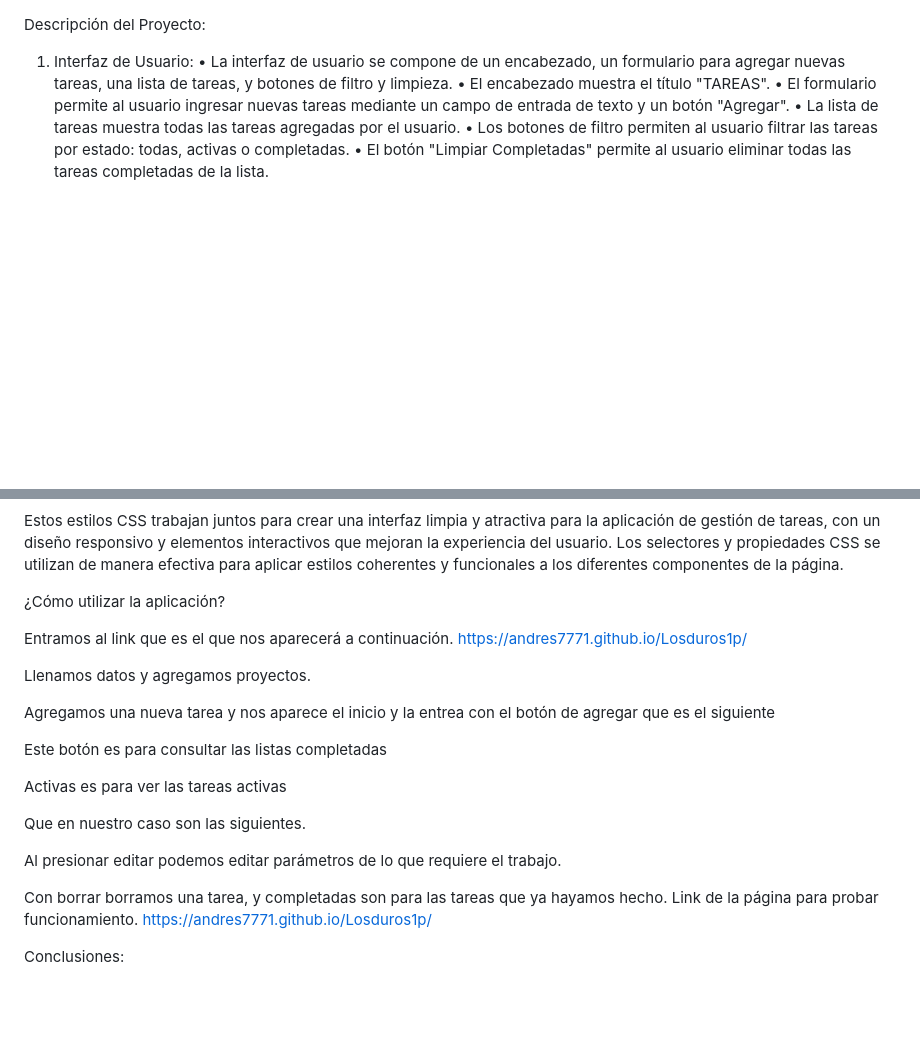
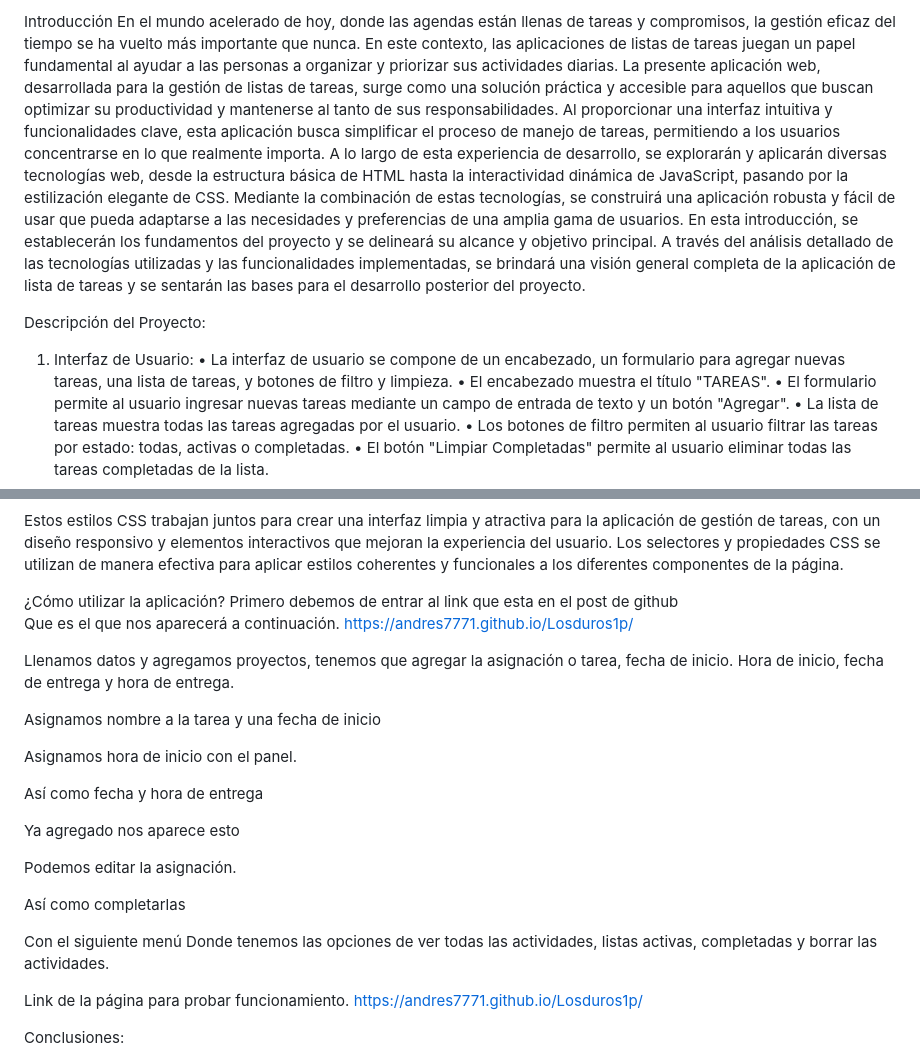
Before and after one commit to Andres7771/Losduros1p, a Markdown page: README.md, 2 parts joined by grey strips. Rendered like a GitHub page; blank space fills up the shorter version.

```diff
--- a/README.md
+++ b/README.md
@@ -1,3 +1,22 @@
+Introducción
+En el mundo acelerado de hoy, donde las agendas están llenas de tareas y compromisos, la gestión eficaz del tiempo se ha vuelto más importante que nunca. En este contexto, las aplicaciones de listas de tareas juegan un papel fundamental al ayudar a las personas a organizar y priorizar sus actividades diarias.
+La presente aplicación web, desarrollada para la gestión de listas de tareas, surge como una solución práctica y accesible para aquellos que buscan optimizar su productividad y mantenerse al tanto de sus responsabilidades. Al proporcionar una interfaz intuitiva y funcionalidades clave, esta aplicación busca simplificar el proceso de manejo de tareas, permitiendo a los usuarios concentrarse en lo que realmente importa.
+A lo largo de esta experiencia de desarrollo, se explorarán y aplicarán diversas tecnologías web, desde la estructura básica de HTML hasta la interactividad dinámica de JavaScript, pasando por la estilización elegante de CSS. Mediante la combinación de estas tecnologías, se construirá una aplicación robusta y fácil de usar que pueda adaptarse a las necesidades y preferencias de una amplia gama de usuarios.
+En esta introducción, se establecerán los fundamentos del proyecto y se delineará su alcance y objetivo principal. A través del análisis detallado de las tecnologías utilizadas y las funcionalidades implementadas, se brindará una visión general completa de la aplicación de lista de tareas y se sentarán las bases para el desarrollo posterior del proyecto.
+
+
+
+
+
+
+
+
+
+
+
+
+
+
 Descripción del Proyecto:
 
 1. Interfaz de Usuario:
@@ -188,25 +207,34 @@ Estos estilos CSS trabajan juntos para crear una interfaz limpia y atractiva par
 
 
 ¿Cómo utilizar la aplicación?
+Primero debemos de entrar al link que esta en el post de github
+Que es el que nos aparecerá a continuación. https://andres7771.github.io/Losduros1p/
 
 
-Entramos al link que es el que nos aparecerá a continuación. https://andres7771.github.io/Losduros1p/
-
-Llenamos datos y agregamos proyectos.
-
-Agregamos una nueva tarea y nos aparece el inicio y la entrea con el botón de agregar que es el siguiente
 
 
-Este botón es para consultar las listas completadas
-
-Activas es para ver las tareas activas
-
-Que en nuestro caso son las siguientes.
 
 
-Al presionar editar podemos editar parámetros de lo que requiere el trabajo.
 
-Con borrar borramos una tarea, y completadas son para las tareas que ya hayamos hecho.
+Llenamos datos y agregamos proyectos, tenemos que agregar la asignación o tarea, fecha de inicio. Hora de inicio, fecha de entrega y hora de entrega.
+
+
+Asignamos nombre a la tarea y una fecha de inicio
+
+Asignamos hora de inicio con el panel.
+
+Así como fecha y hora de entrega
+
+Ya agregado nos aparece esto
+
+
+Podemos editar la asignación.
+
+Así como completarlas
+
+Con el siguiente menú
+Donde tenemos las opciones de ver todas las actividades, listas activas, completadas y borrar las actividades.
+
 Link de la página para probar funcionamiento.
 https://andres7771.github.io/Losduros1p/
 
```
